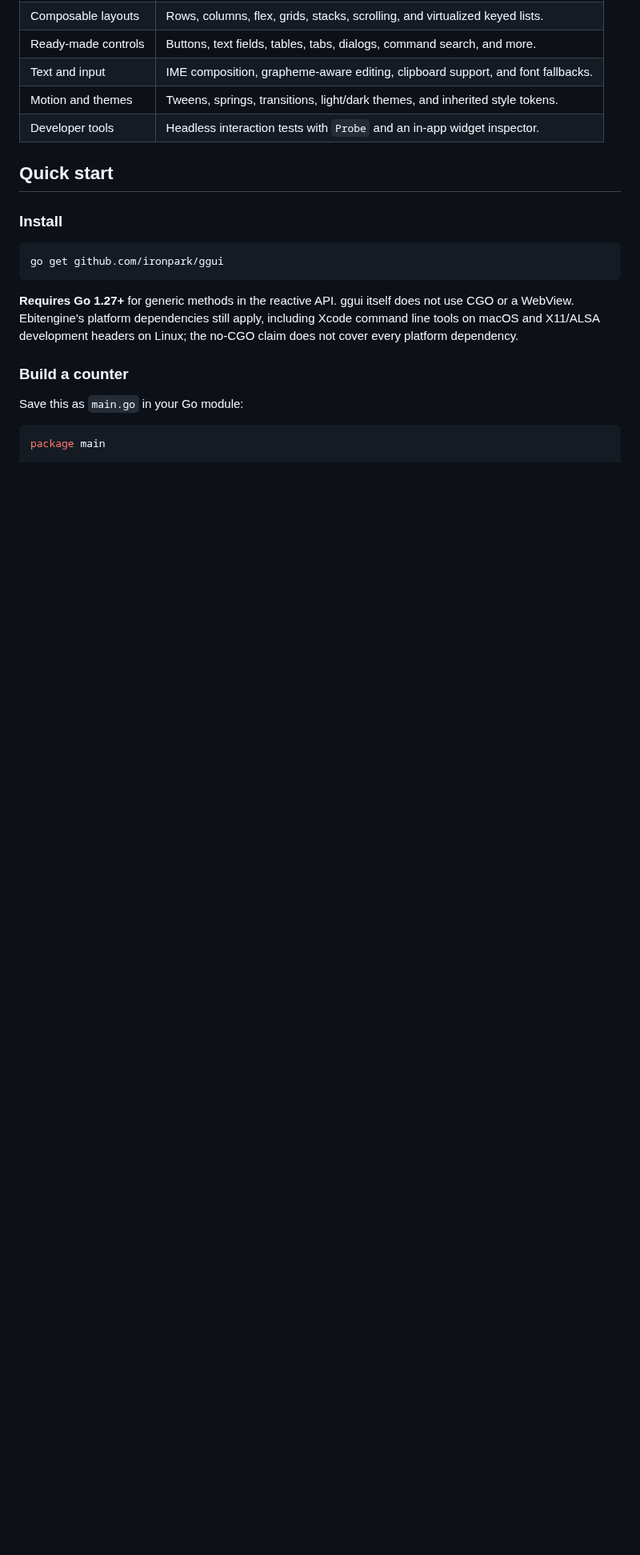
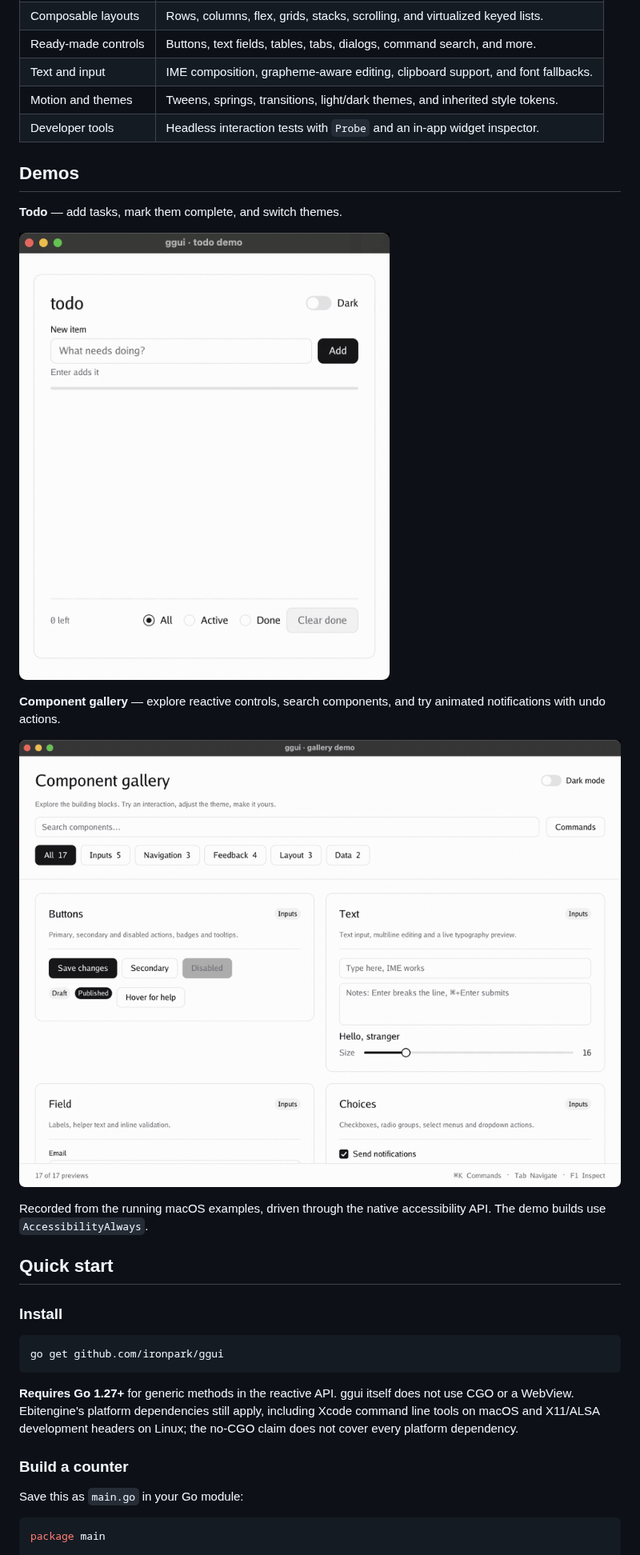
Before and after one commit to ironpark/ggui, a Markdown page: README.md, the part around one of its changes. Shown at 80% size. Rendered like a GitHub page; pictures changed too: assets/demos/gallery.gif (added), assets/demos/todo.gif (added); blank space fills up the shorter version.

```diff
--- a/README.md
+++ b/README.md
@@ -33,6 +33,20 @@ and controls that bind directly to your data.
 | Text and input | IME composition, grapheme-aware editing, clipboard support, and font fallbacks. |
 | Motion and themes | Tweens, springs, transitions, light/dark themes, and inherited style tokens. |
 | Developer tools | Headless interaction tests with `Probe` and an in-app widget inspector. |
+
+## Demos
+
+**Todo** — add tasks, mark them complete, and switch themes.
+
+![Todo app: adding tasks, completing tasks and switching to dark mode](assets/demos/todo.gif)
+
+**Component gallery** — explore reactive controls, search components, and try
+animated notifications with undo actions.
+
+![Component gallery: text input, themes, animated toasts with undo, and tabs](assets/demos/gallery.gif)
+
+Recorded from the running macOS examples, driven through the native accessibility
+API. The demo builds use `AccessibilityAlways`.
 
 ## Quick start
 
```
Also changed, not shown: other parts of README.md (+1 -1 lines), GUIDE.md (+4 -0 lines), 2 other files.
